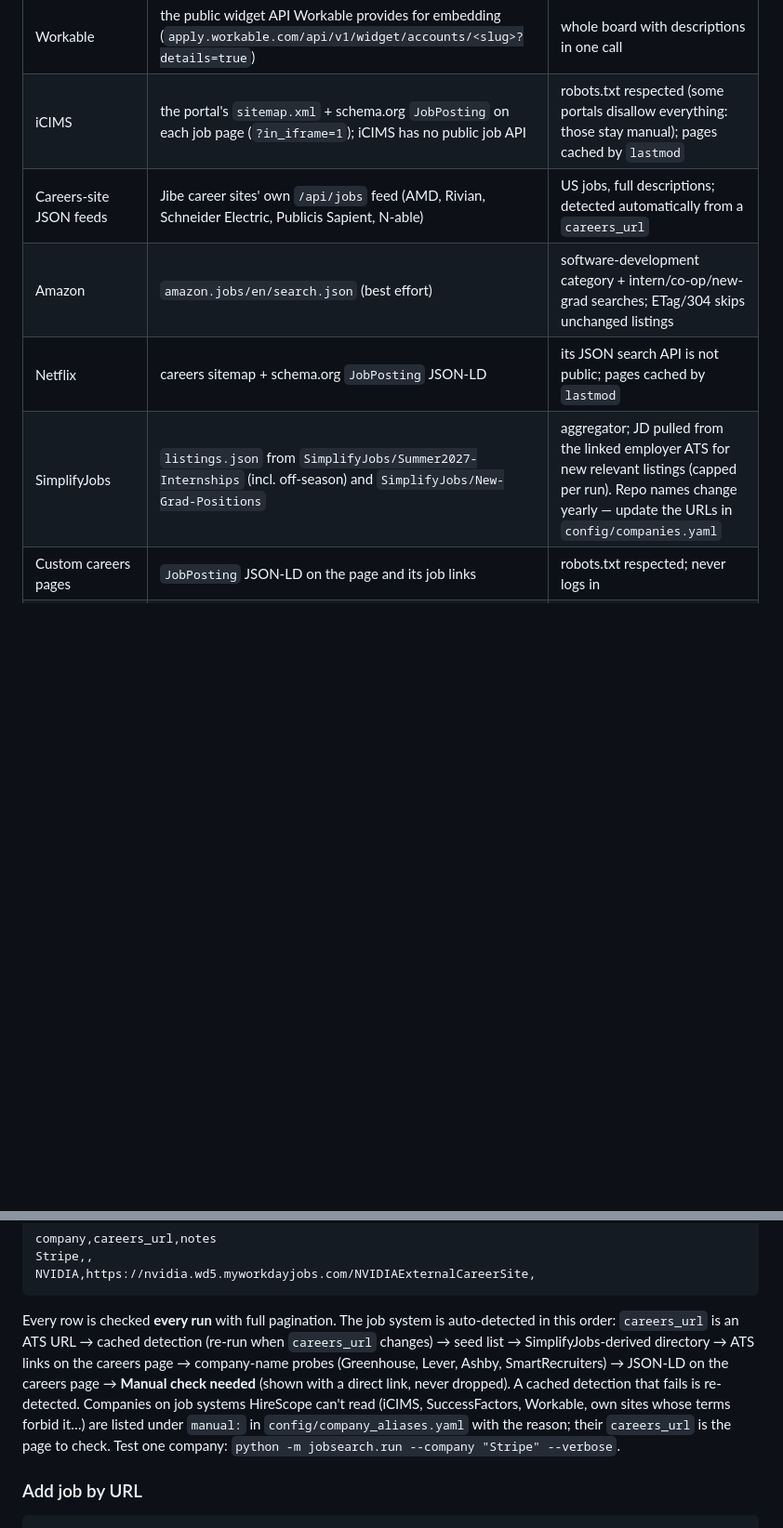
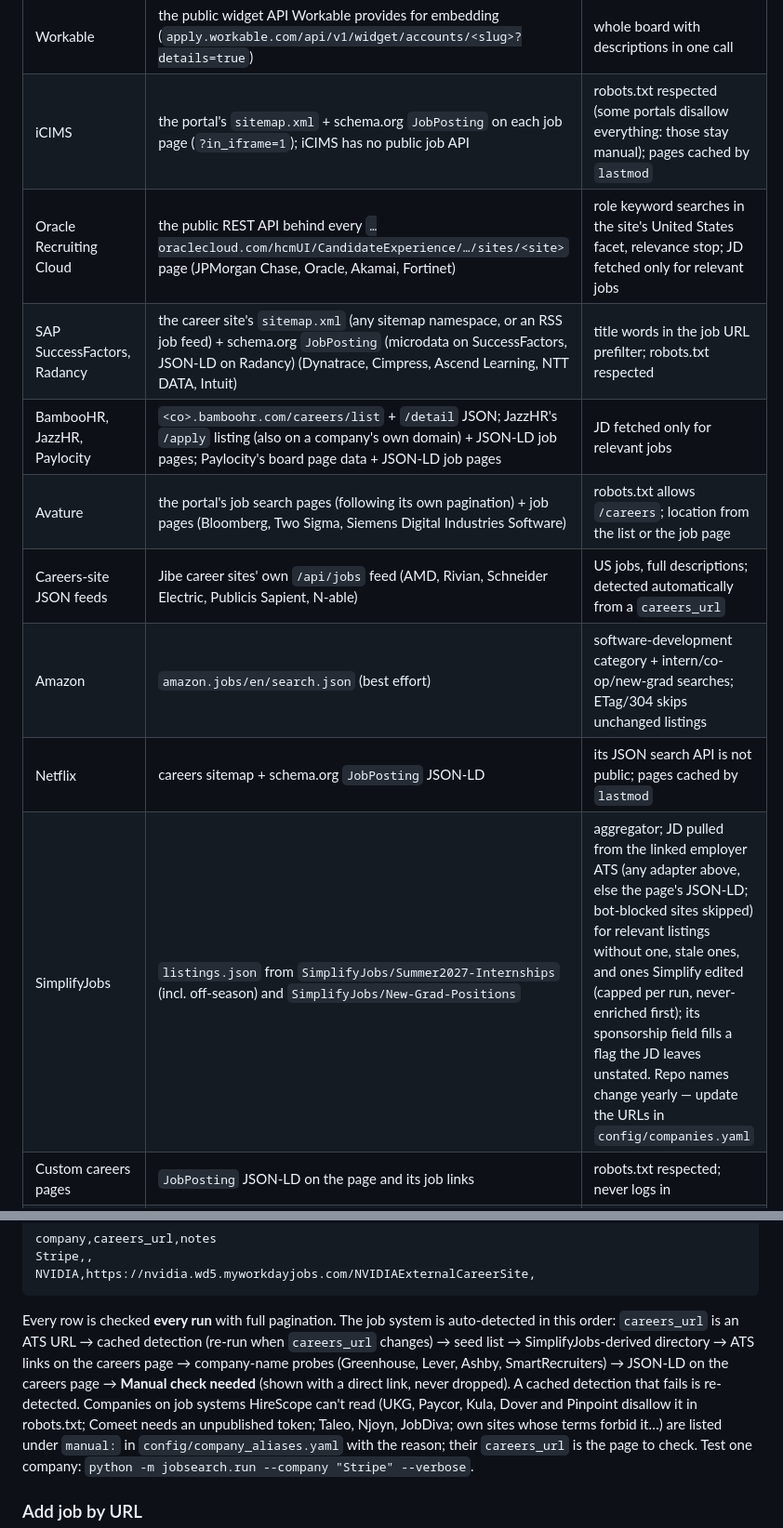
Before and after one commit to nikhilsk98/Hirescope, a Markdown page: README.md, 2 parts joined by grey strips. Shown at 93% size. GitHub-like rendering; blank space fills up the shorter version.

Commit message:
README / STRUCTURE: the new job systems, Workday's relevance stop, SimplifyJobs enrichment, what stays manual and why

```diff
--- a/README.md
+++ b/README.md
@@ -120,10 +120,14 @@ filtered and unknown locations are left uncertain.
 | Eightfold | the PCSX JSON behind `<host>/careers?domain=<domain>` (e.g. Microsoft) | ≤300 US jobs: listed in full; bigger sites: role keyword searches, capped at 200 results each; robots.txt checked |
 | Workable | the public widget API Workable provides for embedding (`apply.workable.com/api/v1/widget/accounts/<slug>?details=true`) | whole board with descriptions in one call |
 | iCIMS | the portal's `sitemap.xml` + schema.org `JobPosting` on each job page (`?in_iframe=1`); iCIMS has no public job API | robots.txt respected (some portals disallow everything: those stay manual); pages cached by `lastmod` |
+| Oracle Recruiting Cloud | the public REST API behind every `…oraclecloud.com/hcmUI/CandidateExperience/…/sites/<site>` page (JPMorgan Chase, Oracle, Akamai, Fortinet) | role keyword searches in the site's United States facet, relevance stop; JD fetched only for relevant jobs |
+| SAP SuccessFactors, Radancy | the career site's `sitemap.xml` (any sitemap namespace, or an RSS job feed) + schema.org `JobPosting` (microdata on SuccessFactors, JSON-LD on Radancy) (Dynatrace, Cimpress, Ascend Learning, NTT DATA, Intuit) | title words in the job URL prefilter; robots.txt respected |
+| BambooHR, JazzHR, Paylocity | `<co>.bamboohr.com/careers/list` + `/detail` JSON; JazzHR's `/apply` listing (also on a company's own domain) + JSON-LD job pages; Paylocity's board page data + JSON-LD job pages | JD fetched only for relevant jobs |
+| Avature | the portal's job search pages (following its own pagination) + job pages (Bloomberg, Two Sigma, Siemens Digital Industries Software) | robots.txt allows `/careers`; location from the list or the job page |
 | Careers-site JSON feeds | Jibe career sites' own `/api/jobs` feed (AMD, Rivian, Schneider Electric, Publicis Sapient, N-able) | US jobs, full descriptions; detected automatically from a `careers_url` |
 | Amazon | `amazon.jobs/en/search.json` (best effort) | software-development category + intern/co-op/new-grad searches; ETag/304 skips unchanged listings |
 | Netflix | careers sitemap + schema.org `JobPosting` JSON-LD | its JSON search API is not public; pages cached by `lastmod` |
-| SimplifyJobs | `listings.json` from `SimplifyJobs/Summer2027-Internships` (incl. off-season) and `SimplifyJobs/New-Grad-Positions` | aggregator; JD pulled from the linked employer ATS for new relevant listings (capped per run). Repo names change yearly — update the URLs in `config/companies.yaml` |
+| SimplifyJobs | `listings.json` from `SimplifyJobs/Summer2027-Internships` (incl. off-season) and `SimplifyJobs/New-Grad-Positions` | aggregator; JD pulled from the linked employer ATS (any adapter above, else the page's JSON-LD; bot-blocked sites skipped) for relevant listings without one, stale ones, and ones Simplify edited (capped per run, never-enriched first); its sponsorship field fills a flag the JD leaves unstated. Repo names change yearly — update the URLs in `config/companies.yaml` |
 | Custom careers pages | `JobPosting` JSON-LD on the page and its job links | robots.txt respected; never logs in |
 | Hacker News Who's Hiring | official HN API (`hacker-news.firebaseio.com/v0`): newest "Ask HN: Who is hiring?" thread | one job per post (`Company \| Role \| Location \| …`); non-software posts skipped and remembered; only new posts fetched; last month's posts age out |
 | LinkedIn job alerts | **your own alert emails**, read-only over IMAP | needs `.env` (below); never opens LinkedIn; listings have no JD until an official ATS lists the same role |
@@ -168,7 +172,8 @@ Every row is checked **every run** with full pagination. The job system is auto-
 `careers_url` is an ATS URL → cached detection (re-run when `careers_url` changes) → seed list → SimplifyJobs-derived directory → ATS links on the
 careers page → company-name probes (Greenhouse, Lever, Ashby, SmartRecruiters) → JSON-LD on the careers page →
 **Manual check needed** (shown with a direct link, never dropped). A cached detection that fails is re-detected.
-Companies on job systems HireScope can't read (iCIMS, SuccessFactors, Workable, own sites whose terms forbid it…)
+Companies on job systems HireScope can't read (UKG, Paycor, Kula, Dover and Pinpoint disallow it in robots.txt; Comeet
+needs an unpublished token; Taleo, Njoyn, JobDiva; own sites whose terms forbid it…)
 are listed under `manual:` in `config/company_aliases.yaml` with the reason; their `careers_url` is the page to check.
 Test one company: `python -m jobsearch.run --company "Stripe" --verbose`.
 
```
Also changed, not shown: other parts of README.md (+3 -1 lines), STRUCTURE.md (+4 -0 lines).
